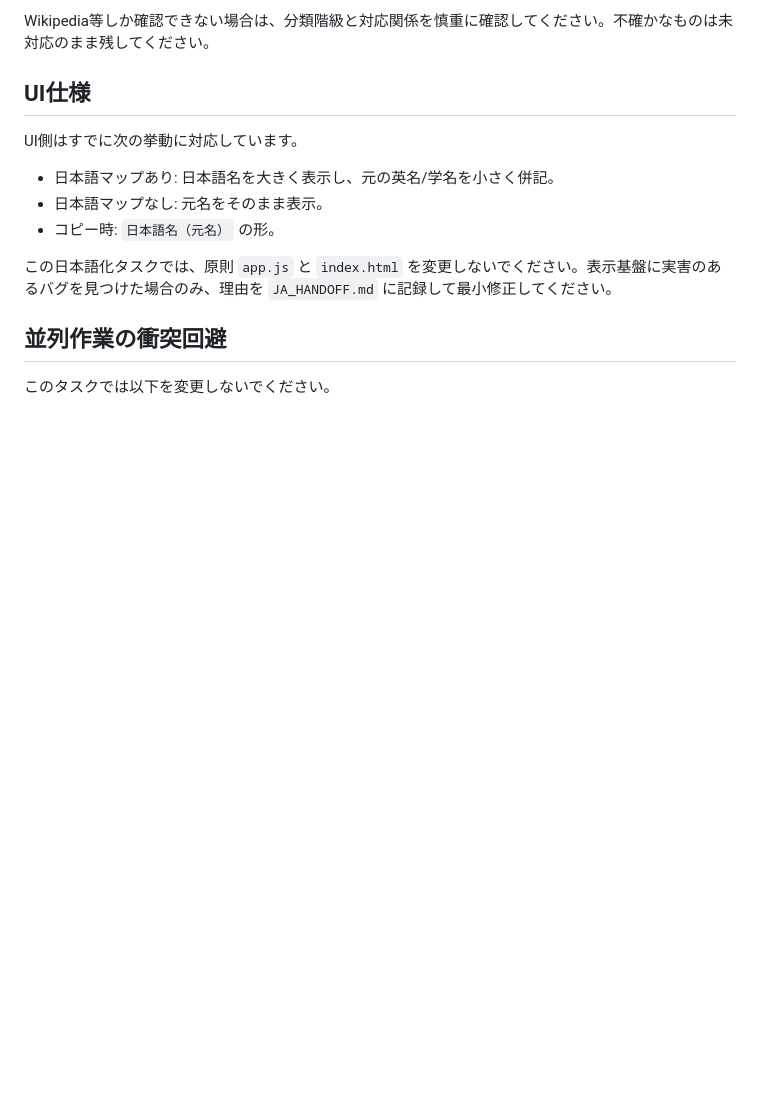
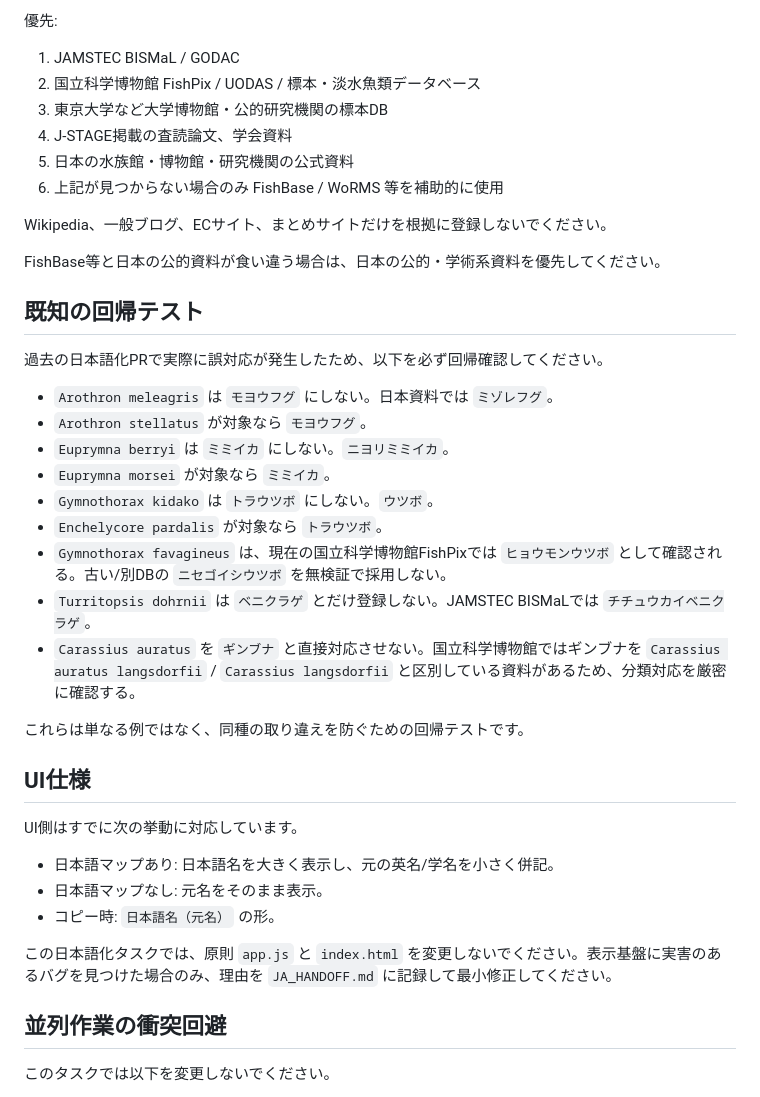
Before and after one commit to nagi300222/aqua-motif-gacha, a Markdown page: CODEX_JA_TASK.md, the part around one of its changes. GitHub-like rendering; blank space fills up the shorter version.

```diff
--- a/CODEX_JA_TASK.md
+++ b/CODEX_JA_TASK.md
@@ -44,5 +60,30 @@ Object.assign(window.AQUA_JA_NAMES,{
 
-Wikipedia等しか確認できない場合は、分類階級と対応関係を慎重に確認してください。不確かなものは未対応のまま残してください。
+優先:
+1. JAMSTEC BISMaL / GODAC
+2. 国立科学博物館 FishPix / UODAS / 標本・淡水魚類データベース
+3. 東京大学など大学博物館・公的研究機関の標本DB
+4. J-STAGE掲載の査読論文、学会資料
+5. 日本の水族館・博物館・研究機関の公式資料
+6. 上記が見つからない場合のみ FishBase / WoRMS 等を補助的に使用
+
+Wikipedia、一般ブログ、ECサイト、まとめサイトだけを根拠に登録しないでください。
+
+FishBase等と日本の公的資料が食い違う場合は、日本の公的・学術系資料を優先してください。
+
+## 既知の回帰テスト
+過去の日本語化PRで実際に誤対応が発生したため、以下を必ず回帰確認してください。
+
+- `Arothron meleagris` は `モヨウフグ` にしない。日本資料では `ミゾレフグ`。
+- `Arothron stellatus` が対象なら `モヨウフグ`。
+- `Euprymna berryi` は `ミミイカ` にしない。`ニヨリミミイカ`。
+- `Euprymna morsei` が対象なら `ミミイカ`。
+- `Gymnothorax kidako` は `トラウツボ` にしない。`ウツボ`。
+- `Enchelycore pardalis` が対象なら `トラウツボ`。
+- `Gymnothorax favagineus` は、現在の国立科学博物館FishPixでは `ヒョウモンウツボ` として確認される。古い/別DBの `ニセゴイシウツボ` を無検証で採用しない。
+- `Turritopsis dohrnii` は `ベニクラゲ` とだけ登録しない。JAMSTEC BISMaLでは `チチュウカイベニクラゲ`。
+- `Carassius auratus` を `ギンブナ` と直接対応させない。国立科学博物館ではギンブナを `Carassius auratus langsdorfii` / `Carassius langsdorfii` と区別している資料があるため、分類対応を厳密に確認する。
+
+これらは単なる例ではなく、同種の取り違えを防ぐための回帰テストです。
 
 ## UI仕様
 UI側はすでに次の挙動に対応しています。
```
Also changed, not shown: other parts of CODEX_JA_TASK.md (+48 -24 lines).
